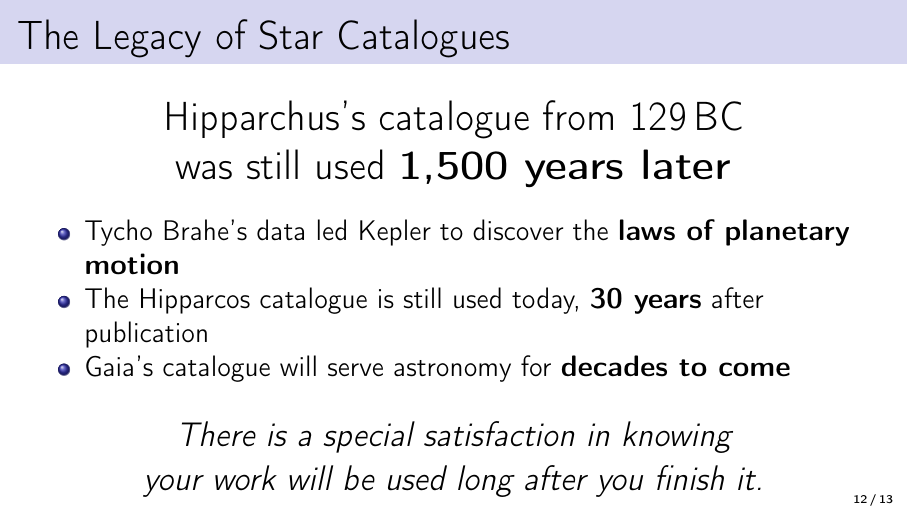
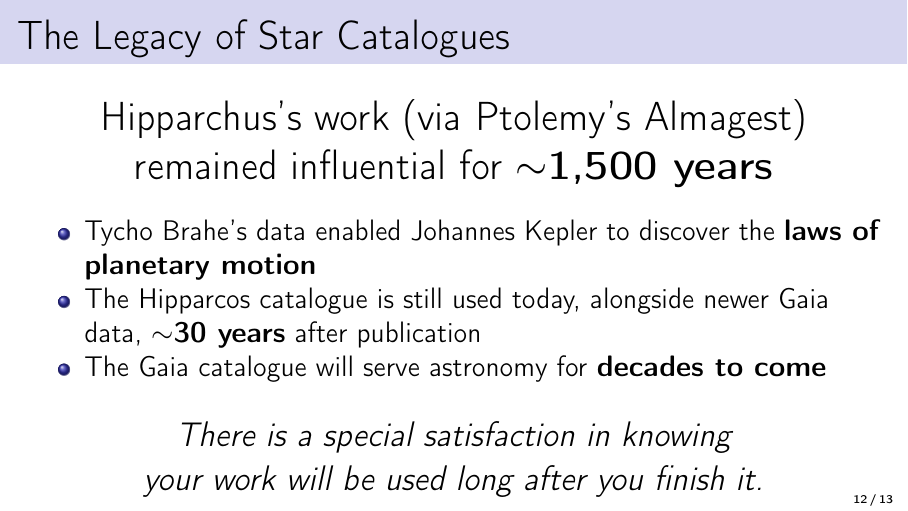
Before and after one commit to MichaelNedzelsky/Gaia_presentation_20260322, LaTeX slides (presentation.tex): page 12 of 13. Compiled offline with pdfLaTeX.

Commit message:
Revise Legacy slide wording

```diff
--- a/presentation.tex
+++ b/presentation.tex
@@ -289,16 +289,16 @@ The bright band is the Milky Way's disc seen from inside.\\
 
 \begin{center}
 \Large
-Hipparchus's catalogue from 129\,BC\\
-was still used \textbf{1{,}500 years later}
+Hipparchus's work (via Ptolemy's Almagest)\\
+remained influential for $\sim$\textbf{1{,}500 years}
 \end{center}
 
 \bigskip
 
 \begin{itemize}
-    \item Tycho Brahe's data led Kepler to discover the \textbf{laws of planetary motion}
-    \item The Hipparcos catalogue is still used today, \textbf{30 years} after publication
-    \item Gaia's catalogue will serve astronomy for \textbf{decades to come}
+    \item Tycho Brahe's data enabled Johannes Kepler to discover the \textbf{laws of planetary motion}
+    \item The Hipparcos catalogue is still used today, alongside newer Gaia data, $\sim$\textbf{30 years} after publication
+    \item The Gaia catalogue will serve astronomy for \textbf{decades to come}
 \end{itemize}
 
 \bigskip
```
